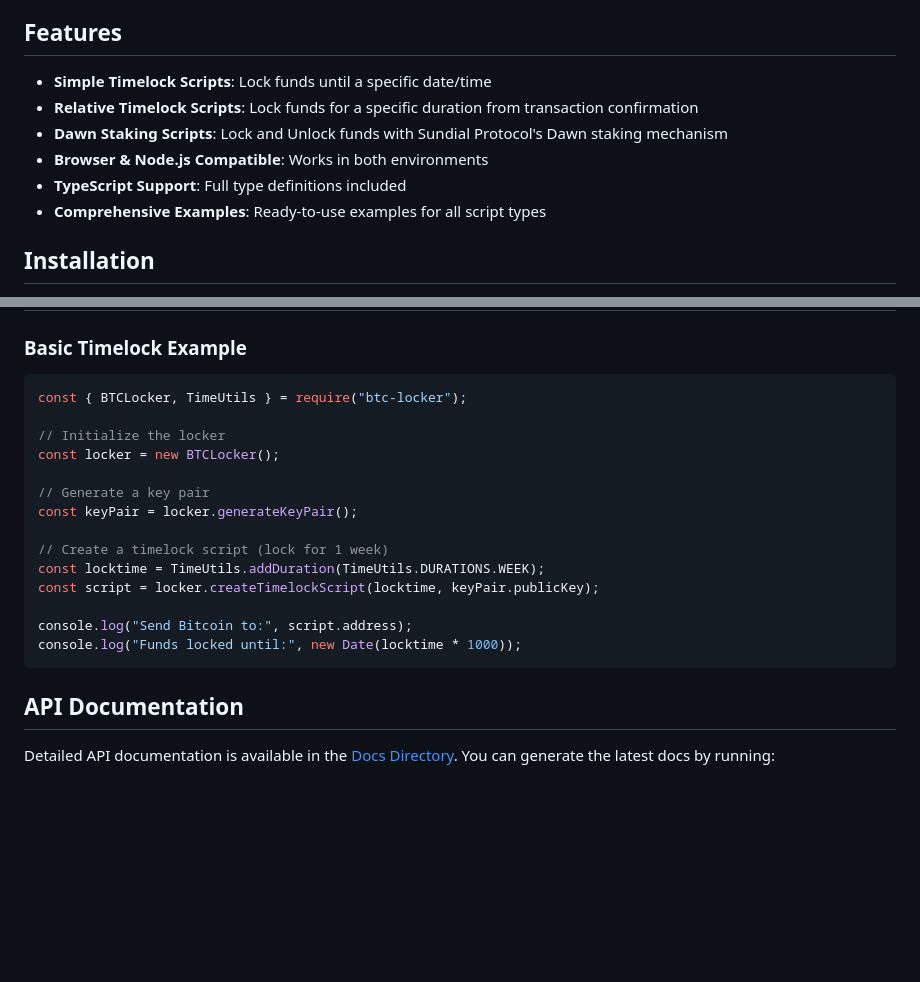
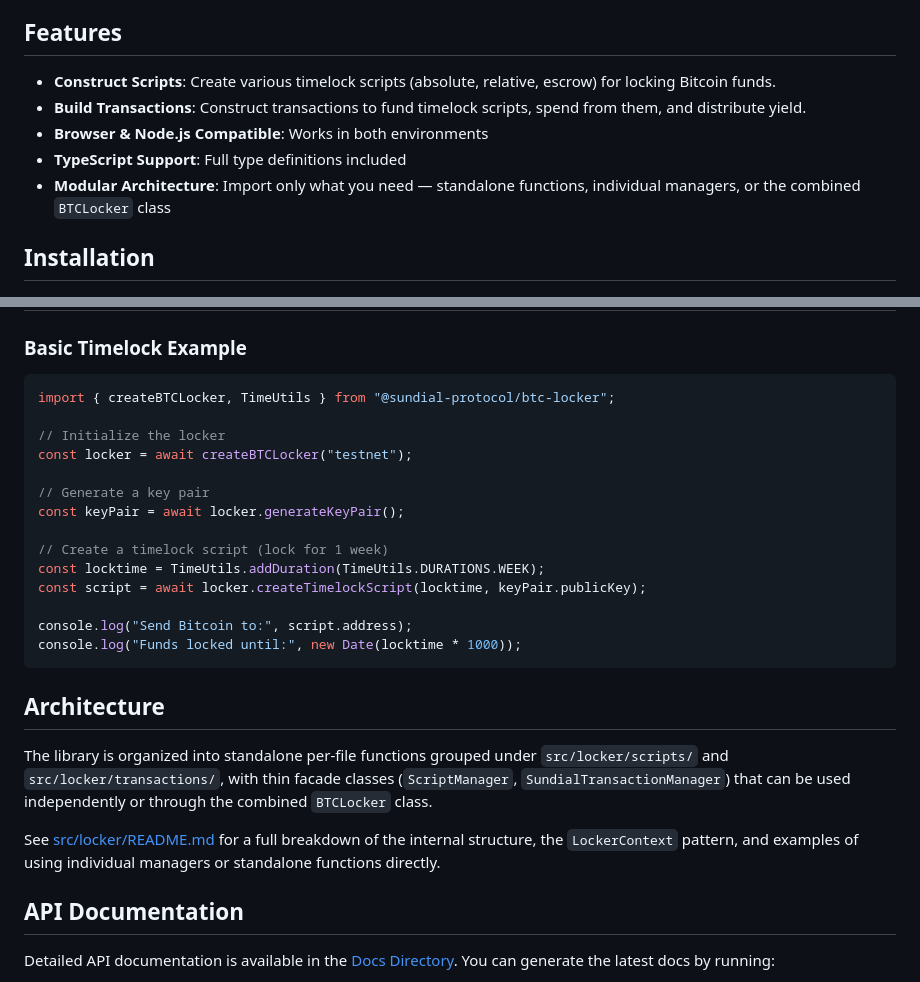
Before and after one commit to sundial-protocol/btc-locker, a Markdown page: README.md, 2 parts joined by grey strips. Rendered like a GitHub page; blank space fills up the shorter version.

Commit message:
update root README

````diff
--- a/README.md
+++ b/README.md
@@ -11,12 +11,11 @@ This library has two main interfaces:
 
 ## Features
 
-- **Simple Timelock Scripts**: Lock funds until a specific date/time
-- **Relative Timelock Scripts**: Lock funds for a specific duration from transaction confirmation
-- **Dawn Staking Scripts**: Lock and Unlock funds with Sundial Protocol's Dawn staking mechanism
+- **Construct Scripts**: Create various timelock scripts (absolute, relative, escrow) for locking Bitcoin funds.
+- **Build Transactions**: Construct transactions to fund timelock scripts, spend from them, and distribute yield.
 - **Browser & Node.js Compatible**: Works in both environments
 - **TypeScript Support**: Full type definitions included
-- **Comprehensive Examples**: Ready-to-use examples for all script types
+- **Modular Architecture**: Import only what you need — standalone functions, individual managers, or the combined `BTCLocker` class
 
 ## Installation
 
@@ -43,21 +42,27 @@ For browser usage, you can also include the bundled version:
 ### Basic Timelock Example
 
 ```javascript
-const { BTCLocker, TimeUtils } = require("btc-locker");
+import { createBTCLocker, TimeUtils } from "@sundial-protocol/btc-locker";
 
 // Initialize the locker
-const locker = new BTCLocker();
+const locker = await createBTCLocker("testnet");
 
 // Generate a key pair
-const keyPair = locker.generateKeyPair();
+const keyPair = await locker.generateKeyPair();
 
 // Create a timelock script (lock for 1 week)
 const locktime = TimeUtils.addDuration(TimeUtils.DURATIONS.WEEK);
-const script = locker.createTimelockScript(locktime, keyPair.publicKey);
+const script = await locker.createTimelockScript(locktime, keyPair.publicKey);
 
 console.log("Send Bitcoin to:", script.address);
 console.log("Funds locked until:", new Date(locktime * 1000));
 ```
+
+## Architecture
+
+The library is organized into standalone per-file functions grouped under `src/locker/scripts/` and `src/locker/transactions/`, with thin facade classes (`ScriptManager`, `SundialTransactionManager`) that can be used independently or through the combined `BTCLocker` class.
+
+See [src/locker/README.md](src/locker/README.md) for a full breakdown of the internal structure, the `LockerContext` pattern, and examples of using individual managers or standalone functions directly.
 
 ## API Documentation
 
````
